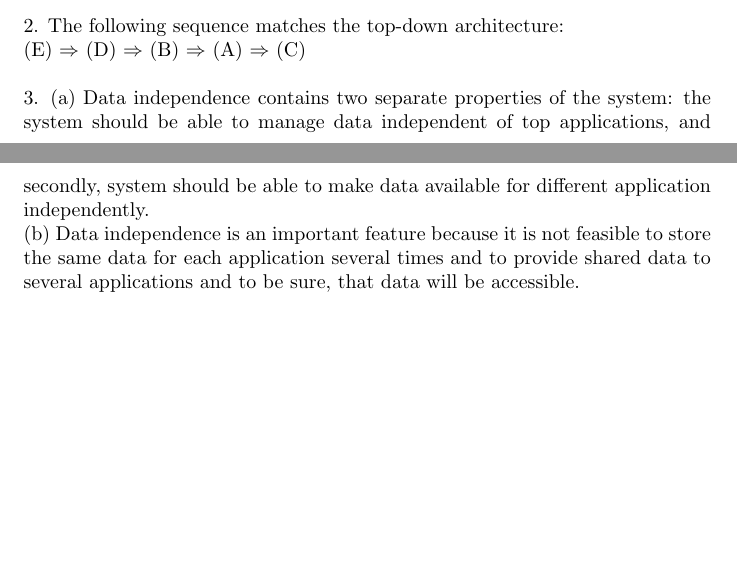
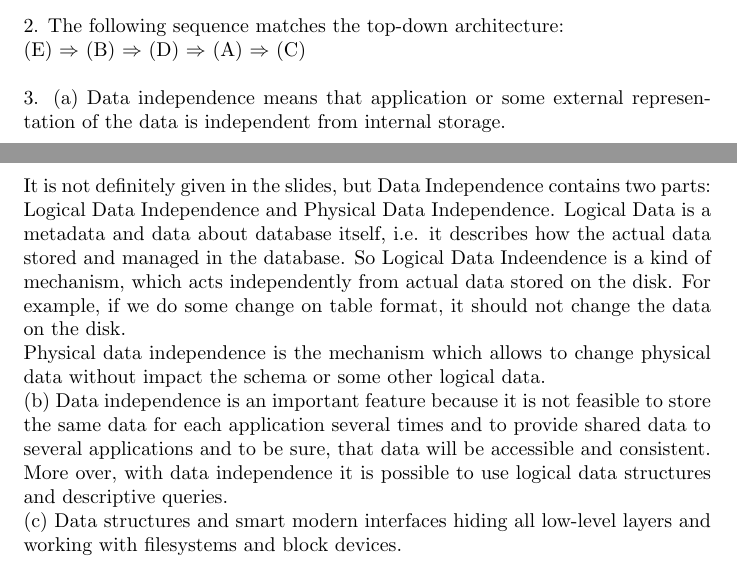
Before and after one commit to ibotfromapple/idb, a LaTeX document (sheet1/sheet1.tex): two parts of pages 1 and 2 of 2, joined at a grey line, cut so that both start at the same text, the shorter picture padded with empty space. Compiled offline with pdfLaTeX.

Commit message:
Some changes in the first part

```diff
--- a/sheet1.tex
+++ b/sheet1/sheet1.tex
@@ -34,13 +34,23 @@
     Device interface, which operates with tracks, cylinders, channels etc.
   \end{itemize}
   2. The following sequence matches the top-down architecture:\\
-  (E) $\Rightarrow$ (D) $\Rightarrow$ (B) $\Rightarrow$ (A) $\Rightarrow$ (C)\\\\
-  3. (a) Data independence contains two separate properties of the system: the system
-  should be able to manage data independent of top applications, and secondly,
-  system should be able to make data available for different application independently.\\
+  (E) $\Rightarrow$ (B) $\Rightarrow$ (D) $\Rightarrow$ (A) $\Rightarrow$ (C)\\\\
+  3. (a) Data independence means that application or some external representation of
+  the data is independent from internal storage.\\
+  It is not definitely given in the slides, but Data Independence contains
+  two parts: Logical Data Independence and Physical Data Independence. Logical Data
+  is a metadata and data about database itself, i.e. it describes how the actual
+  data stored and managed in the database. So Logical Data Indeendence is a kind of
+  mechanism, which acts independently from actual data stored on the disk. For example,
+  if we do some change on table format, it should not change the data on the disk.\\
+  Physical data independence is the mechanism which allows to change physical data
+  without impact the schema or some other logical data.\\
   (b) Data independence is an important feature because it is not feasible to store
   the same data for each application several times and to provide shared data to
-  several applications and to be sure, that data will be accessible.\\
-  (c)
+  several applications and to be sure, that data will be accessible and consistent.
+  More over, with data independence it is possible to use logical data structures
+  and descriptive queries.\\
+  (c) Data structures and smart modern interfaces hiding all low-level layers and working
+  with filesystems and block devices.
 
 \end{document}
```
Also changed, not shown: sheet1.pdf (deleted), sheet1/sheet1.pdf (added), 10 other files.
